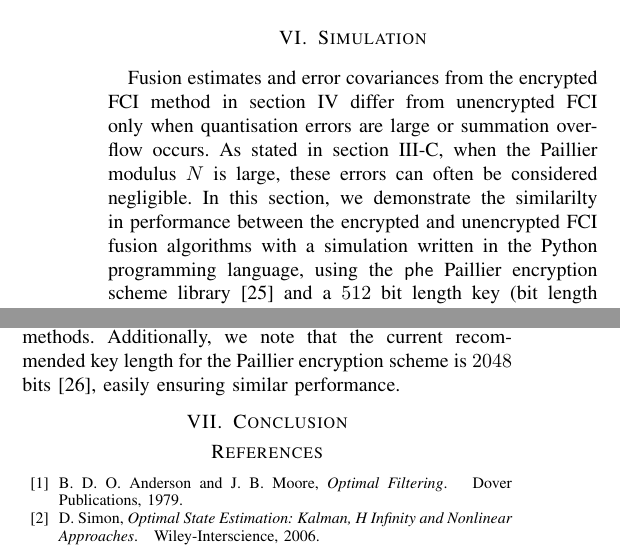
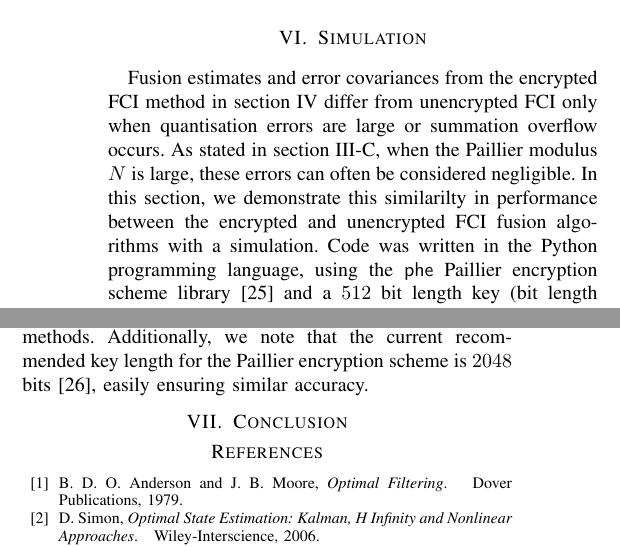
Before and after one commit to omubtcezq/PaillierFCI, a LaTeX paper (main.tex): two parts of the columns of page 4 of 5, joined at a grey line, cut so that both start at the same text. Compiled offline with pdfLaTeX.

Commit message:
Typo change

```diff
--- a/main.tex
+++ b/main.tex
@@ -335,7 +335,7 @@ We do, however, note an implicit assumption that is made when encrypting multidi
 %
 %
 \section{Simulation}\label{sec:simulation}
-Fusion estimates and error covariances from the encrypted FCI method in section~\ref{sec:encrypted_fci} differ from unencrypted FCI only when quantisation errors are large or summation overflow occurs. As stated in section~\ref{subsec:encoding}, when the Paillier modulus $N$ is large, these errors can often be considered negligible. In this section, we demonstrate the similarilty in performance between the encrypted and unencrypted FCI fusion algorithms with a simulation written in the Python programming language, using the $\mathsf{phe}$ Paillier encryption scheme library \cite{PythonPaillier2013} and a $512$ bit length key (bit length of $N$). The simulation implements a linear constant velocity model,
+Fusion estimates and error covariances from the encrypted FCI method in section~\ref{sec:encrypted_fci} differ from unencrypted FCI only when quantisation errors are large or summation overflow occurs. As stated in section~\ref{subsec:encoding}, when the Paillier modulus $N$ is large, these errors can often be considered negligible. In this section, we demonstrate this similarilty in performance between the encrypted and unencrypted FCI fusion algorithms with a simulation. Code was written in the Python programming language, using the $\mathsf{phe}$ Paillier encryption scheme library \cite{PythonPaillier2013} and a $512$ bit length key (bit length of $N$). The simulation implements a linear constant velocity model,
 \begin{equation}\label{eqn:sim_sys_model}
     \vec{x}_k =
     \begin{bmatrix}
@@ -391,7 +391,7 @@ The fusion results of $1000$ simulation runs are shown in figure \ref{fig:sim_er
     \caption{Average RMSE of encrypted and unencrypted FCI fusion over $1000$ simulations.}
     \label{fig:sim_error_plot}
 \end{figure}
-From the figure, we can see the expected similarity in performace between the encrypted and unencrypted FCI methods. Additionally, we note that the current recommended key length for the Paillier encryption scheme is $2048$ bits \cite{barkerRecommendationPairWiseKey2019}, easily ensuring similar performance.
+From the figure, we can see the expected similarity in performace between the encrypted and unencrypted FCI methods. Additionally, we note that the current recommended key length for the Paillier encryption scheme is $2048$ bits \cite{barkerRecommendationPairWiseKey2019}, easily ensuring similar accuracy.
 
 
 
```
Also changed, not shown: main.pdf.
